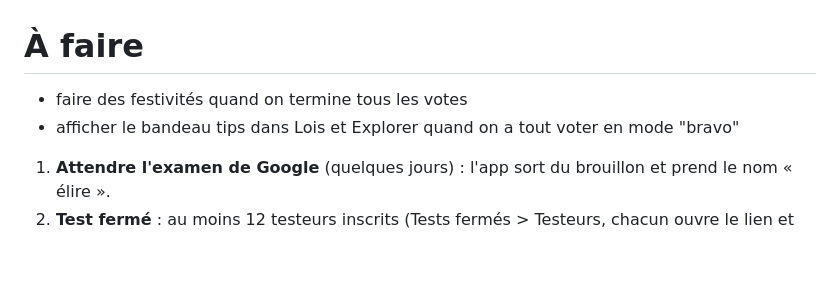
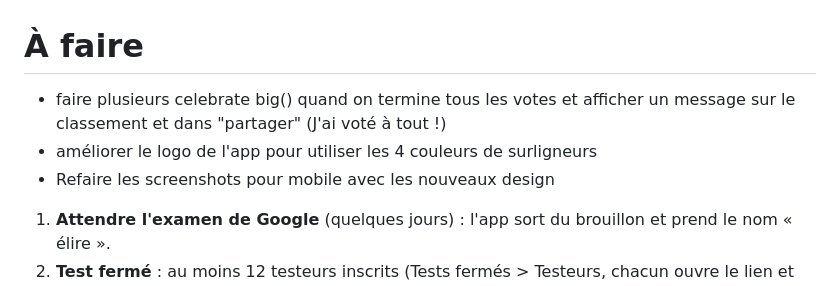
Before and after one commit to danny-gca/elire-app, a Markdown page: todo.md, the part around the change. GitHub-like rendering; blank space fills up the shorter version.

Commit message:
chore: todo

```diff
--- a/todo.md
+++ b/todo.md
@@ -1,8 +1,8 @@
 # À faire
 
-- faire des festivités quand on termine tous les votes
-- afficher le bandeau tips dans Lois et Explorer quand on a tout voter en mode "bravo"
-
+- faire plusieurs celebrate big() quand on termine tous les votes et afficher un message sur le classement et dans "partager" (J'ai voté à tout !)
+- améliorer le logo de l'app pour utiliser les 4 couleurs de surligneurs
+- Refaire les screenshots pour mobile avec les nouveaux design
 
 1. **Attendre l'examen de Google** (quelques jours) : l'app sort du brouillon et prend le nom « élire ».
 2. **Test fermé** : au moins 12 testeurs inscrits (Tests fermés > Testeurs, chacun ouvre le lien et accepte), pendant 14 jours d'affilée. Compte développeur personnel récent : obligatoire avant la production.
```
